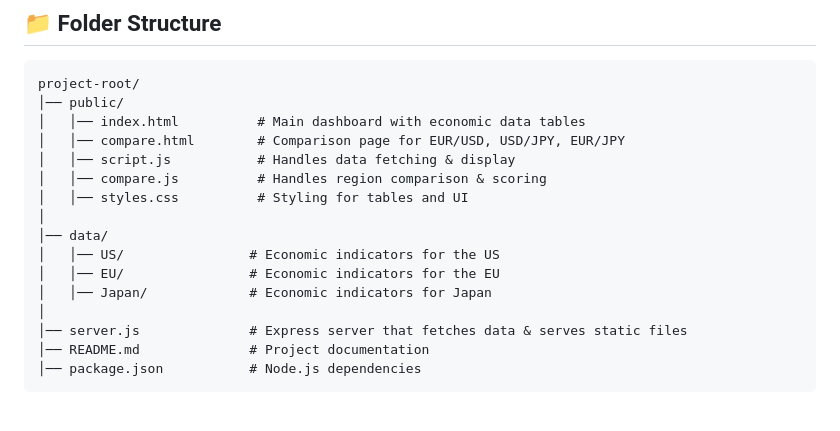
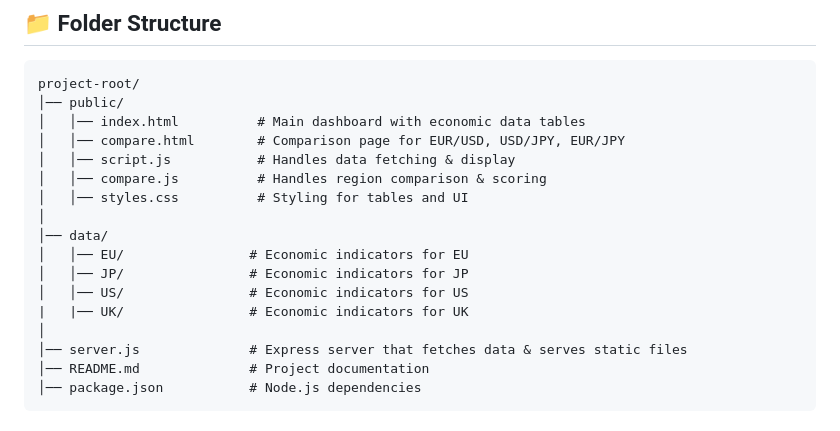
Before and after one commit to S1x-Data-Team/Economic-Heatmap, a Markdown page: README.md, the part around the change. GitHub-like rendering.

```diff
--- a/README.md
+++ b/README.md
@@ -22,9 +22,10 @@ project-root/
 │   │── styles.css          # Styling for tables and UI
 │
 │── data/
-│   │── US/                # Economic indicators for the US
-│   │── EU/                # Economic indicators for the EU
-│   │── Japan/             # Economic indicators for Japan
+│   │── EU/                # Economic indicators for EU
+│   │── JP/                # Economic indicators for JP
+│   │── US/                # Economic indicators for US
+|   |── UK/                # Economic indicators for UK
 │
 │── server.js              # Express server that fetches data & serves static files
 │── README.md              # Project documentation
```
